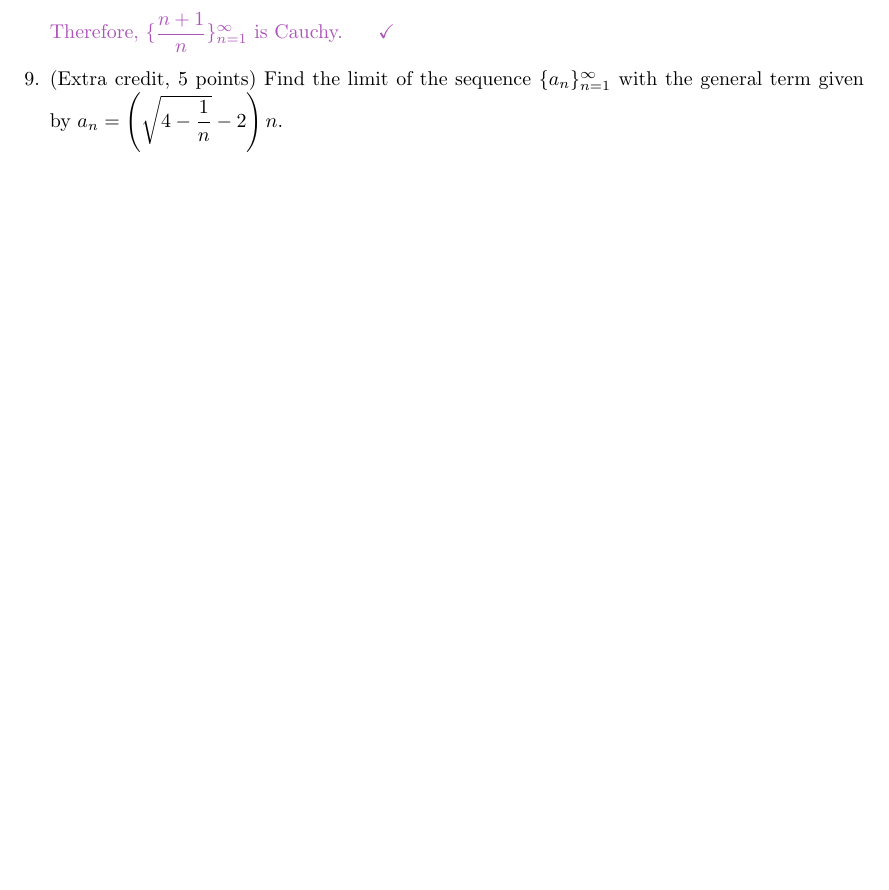
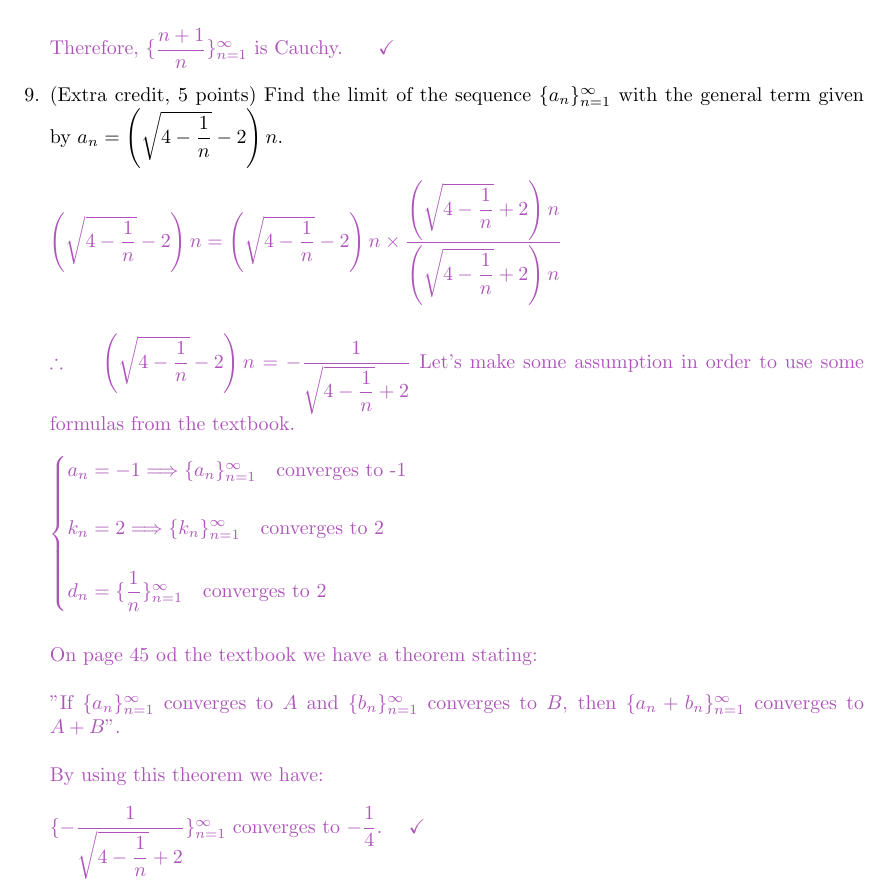
Before and after one commit to Behnam4/MAT-371, a LaTeX document (quiz1.tex): part of page 7 of 7, cut so that both start at the same text, the shorter picture padded with empty space. Compiled offline with pdfLaTeX.

Commit message:
Solution #9

```diff
--- a/quiz1.tex
+++ b/quiz1.tex
@@ -396,9 +396,46 @@
     \item (Extra credit, 5 points) Find the limit of the sequence $\{a_n\}_{n=1}^{\infty}$ with the general term given by
     $a_n=\left(\sqrt{4-\dfrac{1}{n}}-2\right)n$.
 
-      % \textcolor{hwColor}{
-
-      % }
+      \textcolor{hwColor}{
+        \\
+        $
+          \left(\sqrt{4-\dfrac{1}{n}}-2\right)n=\left(\sqrt{4-\dfrac{1}{n}}-2\right)n \times \dfrac{\left(\sqrt{4-\dfrac{1}{n}}+2\right)n}{\left(\sqrt{4-\dfrac{1}{n}}+2\right)n}
+          \\
+          \\
+          \\
+          \therefore ~~~~ \left(\sqrt{4-\dfrac{1}{n}}-2\right)n=-\dfrac{1}{\sqrt{4-\dfrac{1}{n}}+2}
+        $
+        Let's make some assumption in order to use some formulas from the textbook.
+        \\
+        \\
+        $
+          \begin{cases}
+            a_n=-1 \Longrightarrow \{a_n\}_{n=1}^{\infty} ~~~ \textrm{converges to -1}
+            \\
+            \\
+            k_n=2 \Longrightarrow \{k_n\}_{n=1}^{\infty} ~~~ \textrm{converges to 2}
+            \\
+            \\
+            d_n=\{\dfrac{1}{n}\}_{n=1}^{\infty} ~~~ \textrm{converges to 2}
+          \end{cases}
+        $
+        \\
+        \\
+        \\
+        On page 45 od the textbook we have a theorem stating:
+        \\
+        \\
+        "If $\{a_n\}_{n=1}^{\infty}$ converges to $A$ and $\{b_n\}_{n=1}^{\infty}$
+        converges to $B$, then $\{a_n+b_n\}_{n=1}^{\infty}$ converges to $A+B$".
+        \\
+        \\
+        By using this theorem we have:
+        \\
+        \\
+        $
+          \{-\dfrac{1}{\sqrt{4-\dfrac{1}{n}}+2}\}_{n=1}^{\infty}
+        $ converges to $-\dfrac{1}{4}. ~~~~ \checkmark$
+      }
 
   \end{enumerate}
 
```
